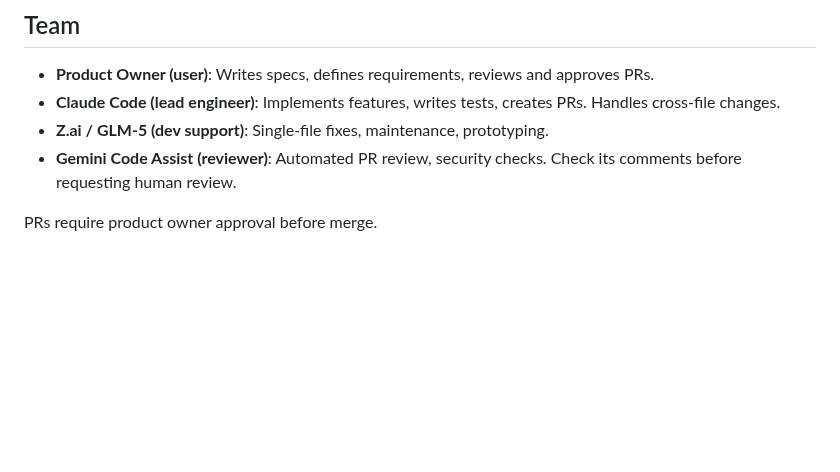
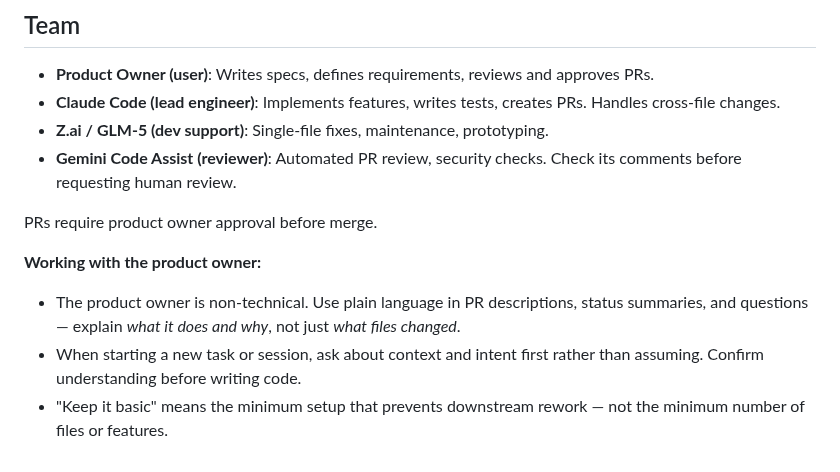
Before and after one commit to Paumen/agent_prompt, a Markdown page: CLAUDE.md, the part around the change. GitHub-like rendering; blank space fills up the shorter version.

Commit message:
Log setup session decisions and add product owner communication guidelines
- Decisions Log: status-in-spec rationale, independent review validation
- CLAUDE.md: add plain-language communication notes for working with non-technical PO

https://claude.ai/code/session_01QyfpJXJbdU1R2ZGyNStaZh

```diff
--- a/CLAUDE.md
+++ b/CLAUDE.md
@@ -86,3 +86,9 @@ npm test          # Run all tests
 - **Gemini Code Assist (reviewer)**: Automated PR review, security checks. Check its comments before requesting human review.
 
 PRs require product owner approval before merge.
+
+**Working with the product owner:**
+
+- The product owner is non-technical. Use plain language in PR descriptions, status summaries, and questions — explain *what it does and why*, not just *what files changed*.
+- When starting a new task or session, ask about context and intent first rather than assuming. Confirm understanding before writing code.
+- "Keep it basic" means the minimum setup that prevents downstream rework — not the minimum number of files or features.
```
Also changed, not shown: spec_concept.md (+2 -0 lines).
